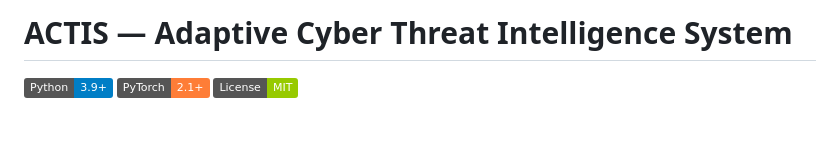
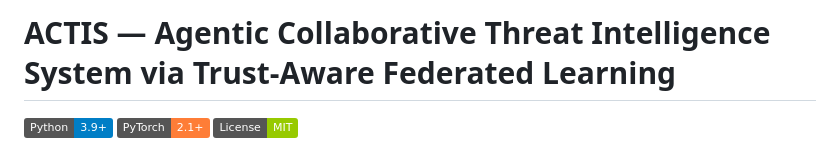
Before and after one commit to veerasagar/ACTIS-MCE442P, a Markdown page: README.md, the part around the change. GitHub-like rendering; badges without logos; blank space fills up the shorter version.

Commit message:
Update project title in README.md

```diff
--- a/README.md
+++ b/README.md
@@ -1,4 +1,4 @@
-# ACTIS — Adaptive Cyber Threat Intelligence System
+# ACTIS — Agentic Collaborative Threat Intelligence System via Trust-Aware Federated Learning
 
 ![Python](https://img.shields.io/badge/Python-3.9+-blue)
 ![PyTorch](https://img.shields.io/badge/PyTorch-2.1+-orange)
```
